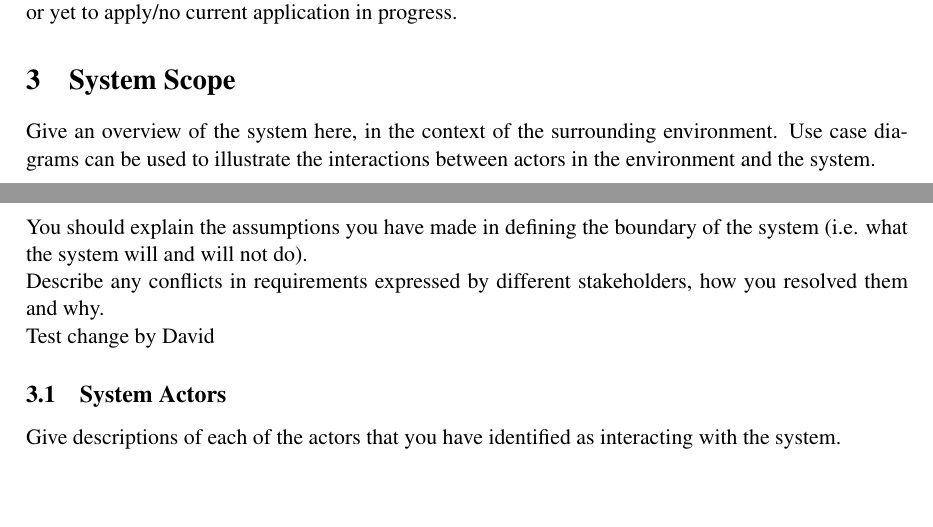
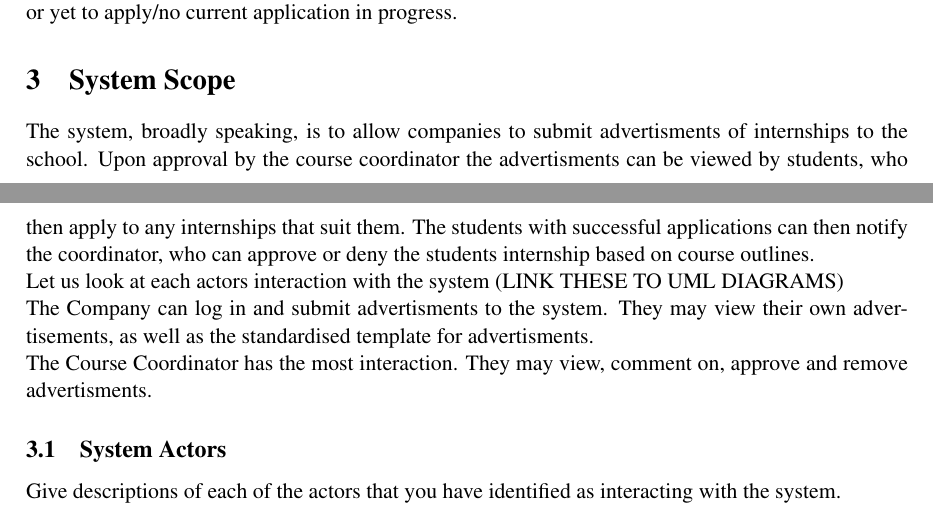
Before and after one commit to TeamW/Deliverable-3, a LaTeX document (d3.tex): two parts of pages 3 and 4 of 8, joined at a grey line, cut so that both start at the same text, the shorter picture padded with empty space. Compiled offline with pdfLaTeX.

Commit message:
Started the System Scope

```diff
--- a/d3.tex
+++ b/d3.tex
@@ -120,17 +120,32 @@ application in progress.
 
 \section{System Scope}
 
-Give an overview of the system here, in the context of the surrounding
-environment.  Use case diagrams can be used to illustrate the
-interactions between actors in the environment and the system.
+%Give an overview of the system here, in the context of the surrounding
+%environment.  Use case diagrams can be used to illustrate the
+%interactions between actors in the environment and the system.
 
-You should explain the assumptions you have made in defining the
-boundary of the system (i.e. what the system will and will not do).
+%You should explain the assumptions you have made in defining the
+%boundary of the system (i.e. what the system will and will not do).
 
-Describe any conflicts in requirements expressed by different
-stakeholders, how you resolved them and why.
+%Describe any conflicts in requirements expressed by different
+%stakeholders, how you resolved them and why.
 
-Test change by David
+The system, broadly speaking, is to allow companies to submit advertisments
+of internships to the school. Upon approval by the course coordinator the
+advertisments can be viewed by students, who then apply to any internships
+that suit them. The students with successful applications can then notify
+the coordinator, who can approve or deny the students internship based on
+course outlines.
+
+Let us look at each actors interaction with the system (LINK THESE TO UML
+DIAGRAMS)
+
+The Company can log in and submit advertisments to the system. They may
+view their own advertisements, as well as the standardised template for
+advertisments.
+
+The Course Coordinator has the most interaction. They may view, comment on,
+approve and remove advertisments.
 
 %%%%%%%%%%%%%%%%%%%%%%%%%%%%%%%%%%%%%%%%%%%%%%%%%%%%%%%%%%%%%%%%%%%%%%%%%%%%%%
 
```
